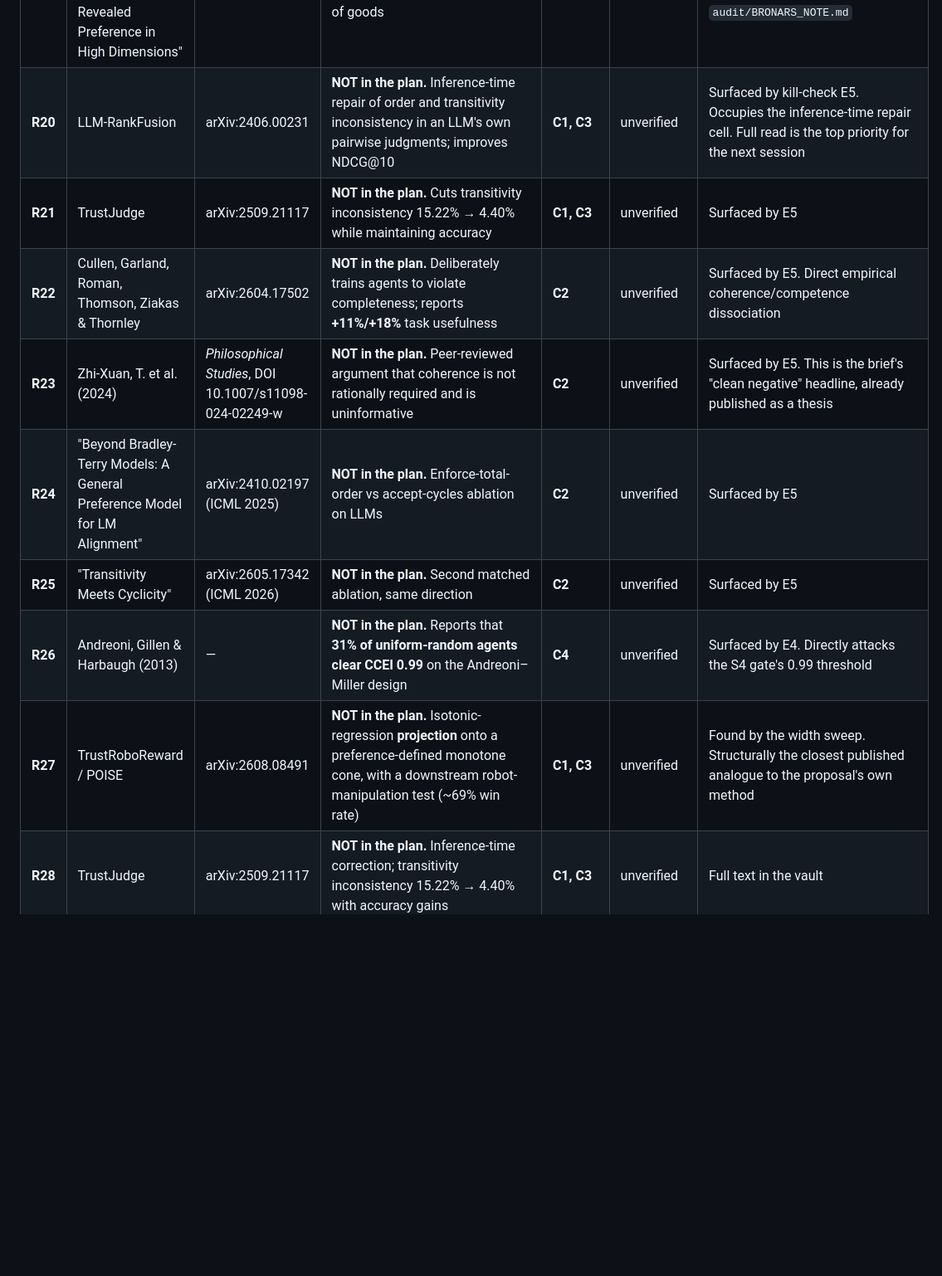
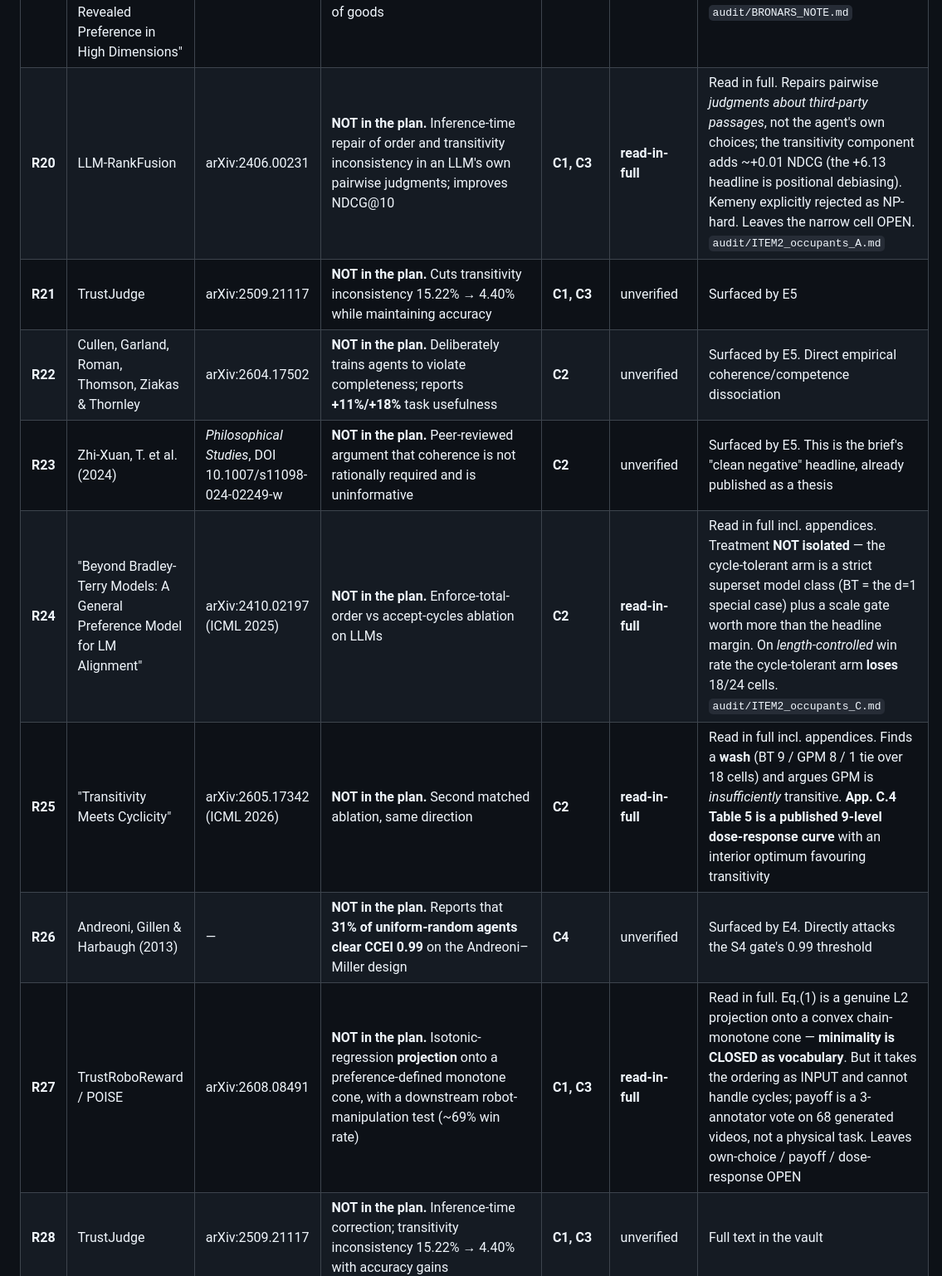
Before and after one commit to pa1aash/Pref-Repair, a Markdown page: audit/REFERENCE_LEDGER.md, the part around one of its changes. Shown at 83% size. Drawn GitHub-style; blank space fills up the shorter version.

Commit message:
Update ledger from items 1-4; correct RePEc instrument verdict

```diff
--- a/audit/REFERENCE_LEDGER.md
+++ b/audit/REFERENCE_LEDGER.md
@@ -39,14 +39,14 @@ it is never silently dropped, and never upgraded on the strength of a search-res
 | **R17** | Bronars, S. G. (1987), "The power of nonparametric tests of preference maximization" | *Econometrica* 55(3):693–698 | **NOT in the plan.** Test-power benchmark | C4, S9 | **unresolved** | Closed on Unpaywall (zero OA locations), S2 reports `CLOSED`, JSTOR landing page only. All method description in this repo is **secondary and labelled as such**; no numerical result is attributed to Bronars directly |
 | **R18** | Beatty, T. K. M. & Crawford, I. A. (2011), "How demanding is the revealed preference approach to demand?" | *AER* 101(6):2782–2795 | **NOT in the plan.** Power-vs-pass tradeoff; source of `m = r − a` and of `area = 1 − Bronars power` | C4, S9 | **verified** | Read in full via the author-hosted Oxford copy (AER and both working-paper DOIs closed). See `audit/BRONARS_NOTE.md` |
 | **R19** | Crawford, I. & Tian, L. (2026), "The Empirical Content of Revealed Preference in High Dimensions" | arXiv:2605.29361 | **NOT in the plan.** Proves power falls exponentially in the number of goods | C4, S9 | **verified** | Read in full. Theorems 1–2 and simulations. See `audit/BRONARS_NOTE.md` |
-| **R20** | LLM-RankFusion | arXiv:2406.00231 | **NOT in the plan.** Inference-time repair of order and transitivity inconsistency in an LLM's own pairwise judgments; improves NDCG@10 | **C1, C3** | unverified | Surfaced by kill-check E5. Occupies the inference-time repair cell. Full read is the top priority for the next session |
+| **R20** | LLM-RankFusion | arXiv:2406.00231 | **NOT in the plan.** Inference-time repair of order and transitivity inconsistency in an LLM's own pairwise judgments; improves NDCG@10 | **C1, C3** | **read-in-full** | Read in full. Repairs pairwise *judgments about third-party passages*, not the agent's own choices; the transitivity component adds ~+0.01 NDCG (the +6.13 headline is positional debiasing). Kemeny explicitly rejected as NP-hard. Leaves the narrow cell OPEN. `audit/ITEM2_occupants_A.md` |
 | **R21** | TrustJudge | arXiv:2509.21117 | **NOT in the plan.** Cuts transitivity inconsistency 15.22% → 4.40% while maintaining accuracy | **C1, C3** | unverified | Surfaced by E5 |
 | **R22** | Cullen, Garland, Roman, Thomson, Ziakas & Thornley | arXiv:2604.17502 | **NOT in the plan.** Deliberately trains agents to violate completeness; reports **+11%/+18%** task usefulness | **C2** | unverified | Surfaced by E5. Direct empirical coherence/competence dissociation |
 | **R23** | Zhi-Xuan, T. et al. (2024) | *Philosophical Studies*, DOI 10.1007/s11098-024-02249-w | **NOT in the plan.** Peer-reviewed argument that coherence is not rationally required and is uninformative | **C2** | unverified | Surfaced by E5. This is the brief's "clean negative" headline, already published as a thesis |
-| **R24** | "Beyond Bradley-Terry Models: A General Preference Model for LM Alignment" | arXiv:2410.02197 (ICML 2025) | **NOT in the plan.** Enforce-total-order vs accept-cycles ablation on LLMs | **C2** | unverified | Surfaced by E5 |
-| **R25** | "Transitivity Meets Cyclicity" | arXiv:2605.17342 (ICML 2026) | **NOT in the plan.** Second matched ablation, same direction | **C2** | unverified | Surfaced by E5 |
+| **R24** | "Beyond Bradley-Terry Models: A General Preference Model for LM Alignment" | arXiv:2410.02197 (ICML 2025) | **NOT in the plan.** Enforce-total-order vs accept-cycles ablation on LLMs | **C2** | **read-in-full** | Read in full incl. appendices. Treatment **NOT isolated** — the cycle-tolerant arm is a strict superset model class (BT = the d=1 special case) plus a scale gate worth more than the headline margin. On *length-controlled* win rate the cycle-tolerant arm **loses** 18/24 cells. `audit/ITEM2_occupants_C.md` |
+| **R25** | "Transitivity Meets Cyclicity" | arXiv:2605.17342 (ICML 2026) | **NOT in the plan.** Second matched ablation, same direction | **C2** | **read-in-full** | Read in full incl. appendices. Finds a **wash** (BT 9 / GPM 8 / 1 tie over 18 cells) and argues GPM is *insufficiently* transitive. **App. C.4 Table 5 is a published 9-level dose-response curve** with an interior optimum favouring transitivity |
 | **R26** | Andreoni, Gillen & Harbaugh (2013) | — | **NOT in the plan.** Reports that **31% of uniform-random agents clear CCEI 0.99** on the Andreoni–Miller design | **C4** | unverified | Surfaced by E4. Directly attacks the S4 gate's 0.99 threshold |
-| **R27** | TrustRoboReward / POISE | arXiv:2608.08491 | **NOT in the plan.** Isotonic-regression **projection** onto a preference-defined monotone cone, with a downstream robot-manipulation test (~69% win rate) | **C1, C3** | unverified | Found by the width sweep. Structurally the closest published analogue to the proposal's own method |
+| **R27** | TrustRoboReward / POISE | arXiv:2608.08491 | **NOT in the plan.** Isotonic-regression **projection** onto a preference-defined monotone cone, with a downstream robot-manipulation test (~69% win rate) | **C1, C3** | **read-in-full** | Read in full. Eq.(1) is a genuine L2 projection onto a convex chain-monotone cone — **minimality is CLOSED as vocabulary**. But it takes the ordering as INPUT and cannot handle cycles; payoff is a 3-annotator vote on 68 generated videos, not a physical task. Leaves own-choice / payoff / dose-response OPEN |
 | **R28** | TrustJudge | arXiv:2509.21117 | **NOT in the plan.** Inference-time correction; transitivity inconsistency 15.22% → 4.40% with accuracy gains | **C1, C3** | unverified | Full text in the vault |
 | **R29** | "Investigating Non-Transitivity in LLM-as-a-Judge" | arXiv:2502.14074 (ICML 2025) | **NOT in the plan.** Measures then corrects non-transitivity; correlation with Chatbot Arena rises | **C1, C3** | unverified | Full text in the vault |
 | **R30** | "The Innate Economic Preferences of Language Models" | arXiv:2607.26288 | **NOT in the plan.** Training-time fine-tuning with reflexivity/IIA/transitivity invariance losses; IIA 0.920 → 0.9484 | **C3** | unverified | Notably reports **no** downstream evaluation — a genuine gap it leaves open |
```
Also changed, not shown: other parts of audit/REFERENCE_LEDGER.md (+12 -2 lines), audit/INSTRUMENT_CALIBRATION.md (+10 -6 lines).
